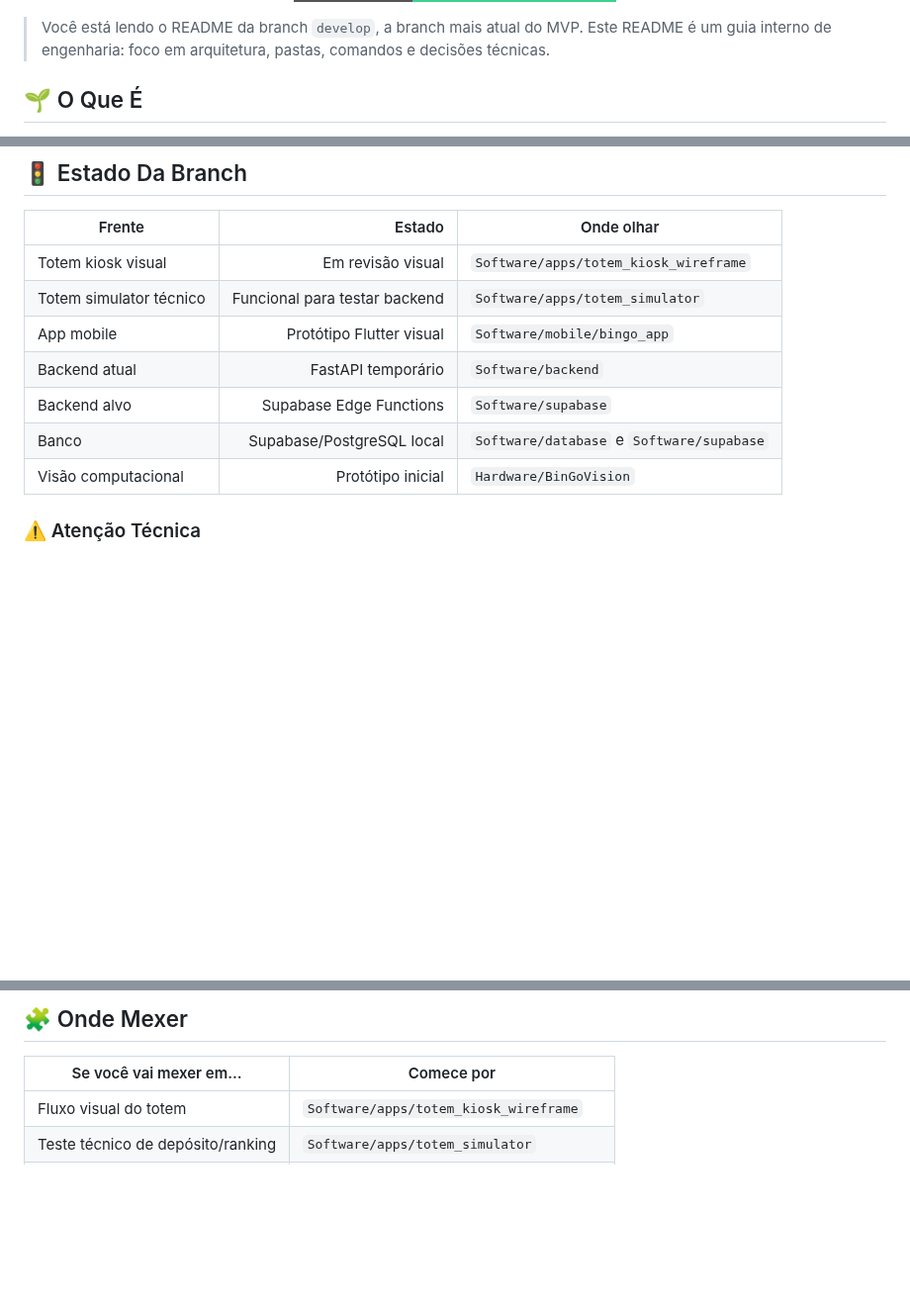
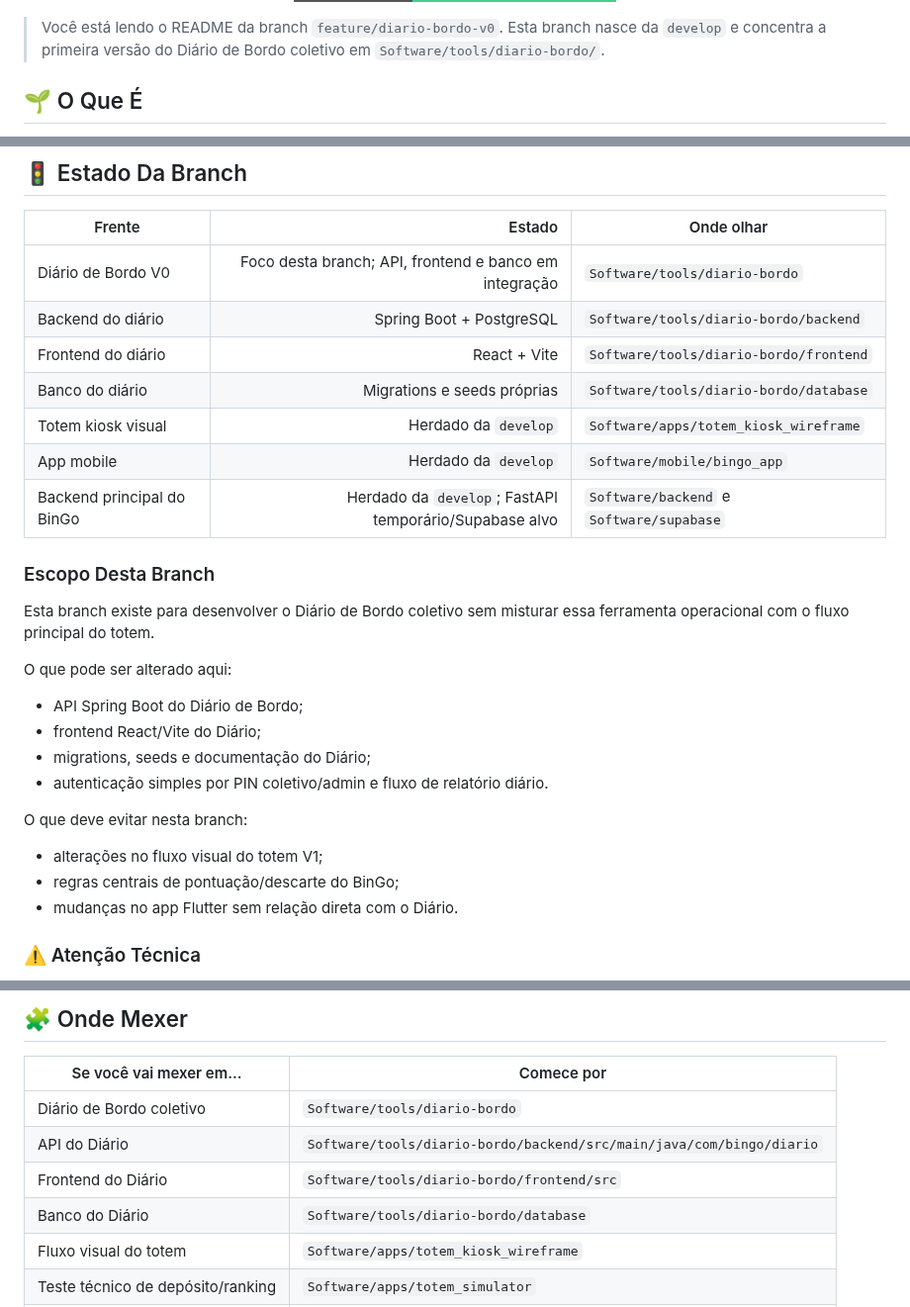
Before and after one commit to marcocaparra/BinGo, a Markdown page: README.md, 3 parts joined by grey strips. Shown at 99% size. Rendered like a GitHub page; badges without logos; blank space fills up the shorter version.

Commit message:
docs(readme): adapt diario bordo branch context

```diff
--- a/README.md
+++ b/README.md
@@ -14,7 +14,7 @@
   </p>
 </div>
 
-> Você está lendo o README da branch `develop`, a branch mais atual do MVP. Este README é um guia interno de engenharia: foco em arquitetura, pastas, comandos e decisões técnicas.
+> Você está lendo o README da branch `feature/diario-bordo-v0`. Esta branch nasce da `develop` e concentra a primeira versão do Diário de Bordo coletivo em `Software/tools/diario-bordo/`.
 
 ## 🌱 O Que É
 
@@ -30,13 +30,30 @@ Aluno -> Totem físico -> Backend/Banco -> Pontos -> Ranking/App -> Recompensa
 
 | Frente | Estado | Onde olhar |
 |---|---:|---|
-| Totem kiosk visual | Em revisão visual | `Software/apps/totem_kiosk_wireframe` |
-| Totem simulator técnico | Funcional para testar backend | `Software/apps/totem_simulator` |
-| App mobile | Protótipo Flutter visual | `Software/mobile/bingo_app` |
-| Backend atual | FastAPI temporário | `Software/backend` |
-| Backend alvo | Supabase Edge Functions | `Software/supabase` |
-| Banco | Supabase/PostgreSQL local | `Software/database` e `Software/supabase` |
-| Visão computacional | Protótipo inicial | `Hardware/BinGoVision` |
+| Diário de Bordo V0 | Foco desta branch; API, frontend e banco em integração | `Software/tools/diario-bordo` |
+| Backend do diário | Spring Boot + PostgreSQL | `Software/tools/diario-bordo/backend` |
+| Frontend do diário | React + Vite | `Software/tools/diario-bordo/frontend` |
+| Banco do diário | Migrations e seeds próprias | `Software/tools/diario-bordo/database` |
+| Totem kiosk visual | Herdado da `develop` | `Software/apps/totem_kiosk_wireframe` |
+| App mobile | Herdado da `develop` | `Software/mobile/bingo_app` |
+| Backend principal do BinGo | Herdado da `develop`; FastAPI temporário/Supabase alvo | `Software/backend` e `Software/supabase` |
+
+### Escopo Desta Branch
+
+Esta branch existe para desenvolver o Diário de Bordo coletivo sem misturar essa ferramenta operacional com o fluxo principal do totem.
+
+O que pode ser alterado aqui:
+
+- API Spring Boot do Diário de Bordo;
+- frontend React/Vite do Diário;
+- migrations, seeds e documentação do Diário;
+- autenticação simples por PIN coletivo/admin e fluxo de relatório diário.
+
+O que deve evitar nesta branch:
+
+- alterações no fluxo visual do totem V1;
+- regras centrais de pontuação/descarte do BinGo;
+- mudanças no app Flutter sem relação direta com o Diário.
 
 ### ⚠️ Atenção Técnica
 
@@ -291,6 +311,10 @@ fix(api, cors): finalize CORS configuration for Codespaces with regex
 
 | Se você vai mexer em... | Comece por |
 |---|---|
+| Diário de Bordo coletivo | `Software/tools/diario-bordo` |
+| API do Diário | `Software/tools/diario-bordo/backend/src/main/java/com/bingo/diario` |
+| Frontend do Diário | `Software/tools/diario-bordo/frontend/src` |
+| Banco do Diário | `Software/tools/diario-bordo/database` |
 | Fluxo visual do totem | `Software/apps/totem_kiosk_wireframe` |
 | Teste técnico de depósito/ranking | `Software/apps/totem_simulator` |
 | Regras temporárias do backend | `Software/backend/src/domain` |
```
Also changed, not shown: other parts of README.md (+6 -3 lines), 1 other file.
